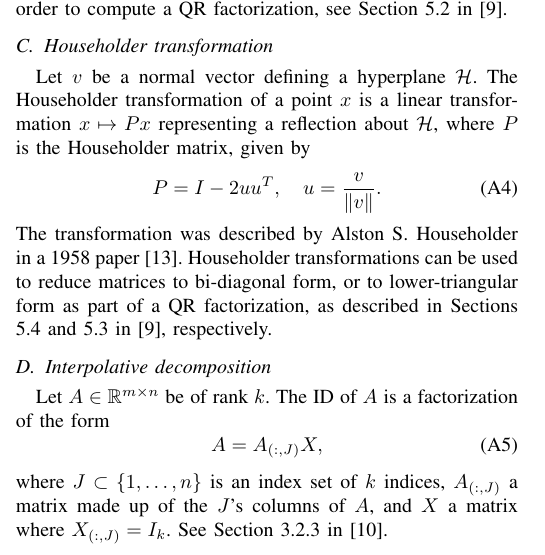
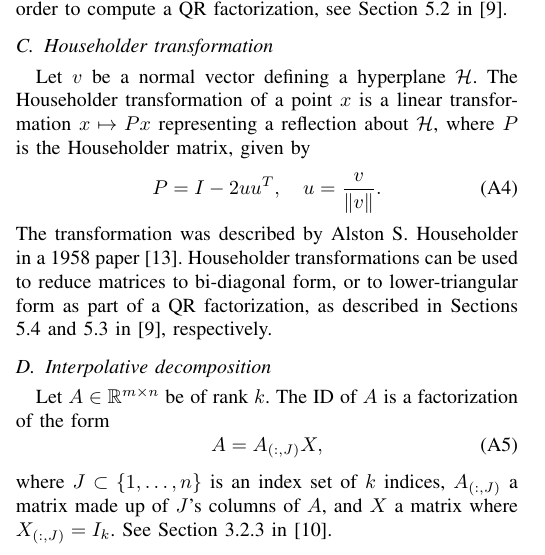
Before and after one commit to EliasSev/randomized-svd-paper, a LaTeX paper (paper/main.tex): part of one column of page 8 of 8, cut so that both start at the same text. Compiled offline with pdfLaTeX; a missing font is replaced by an installed copy or a similar font; a LaTeX package or settings file that is missing is left out.

Commit message:
Even more fixes

```diff
--- a/paper/main.tex
+++ b/paper/main.tex
@@ -327,6 +327,6 @@ Let $A\in\mathbb R^{m\times n}$ be of rank $k$. The ID of $A$ is a factorizatio
 \begin{equation}
     A = A_{(:,J)}X,
 \end{equation}
-where $J\subset \{1,\dots,n\}$ is an index set of $k$ indices, $A_{(:,J)}$ a matrix made up of the $J$'s columns of $A$, and $X$ a matrix where $X_{(:,J)}=I_k$. See Section 3.2.3 in \cite{halko_finding_2011}.
+where $J\subset \{1,\dots,n\}$ is an index set of $k$ indices, $A_{(:,J)}$ a matrix made up of $J$'s columns of $A$, and $X$ a matrix where $X_{(:,J)}=I_k$. See Section 3.2.3 in \cite{halko_finding_2011}.
 
 \end{document}
```
Also changed, not shown: paper/main.tex (6 more changed lines).
